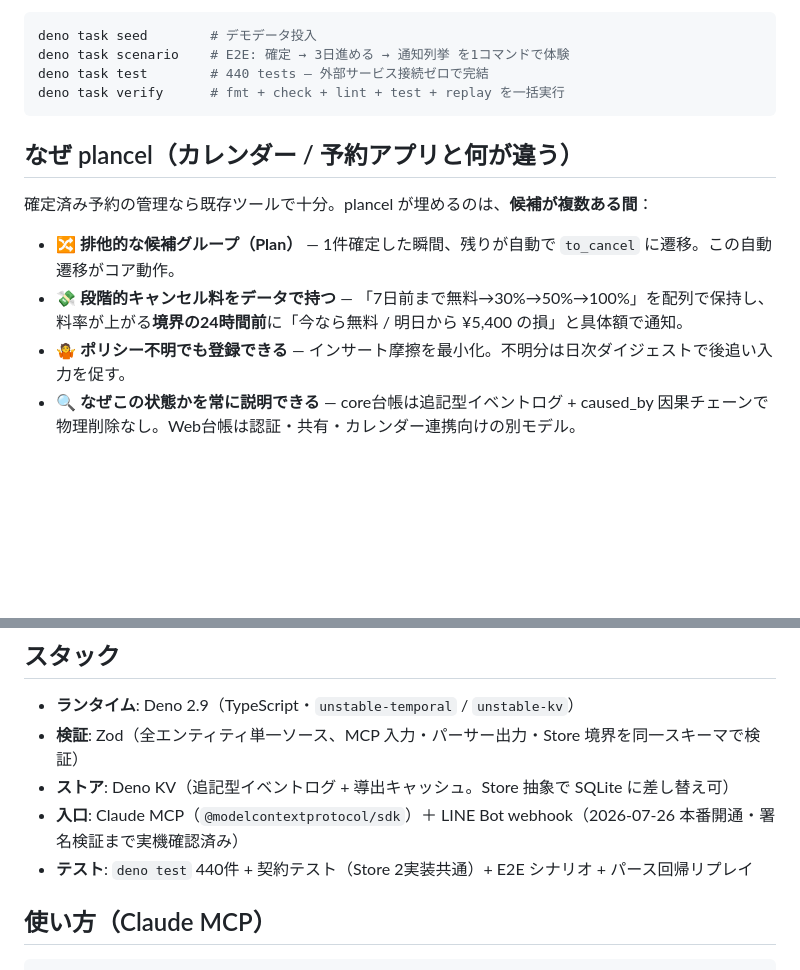
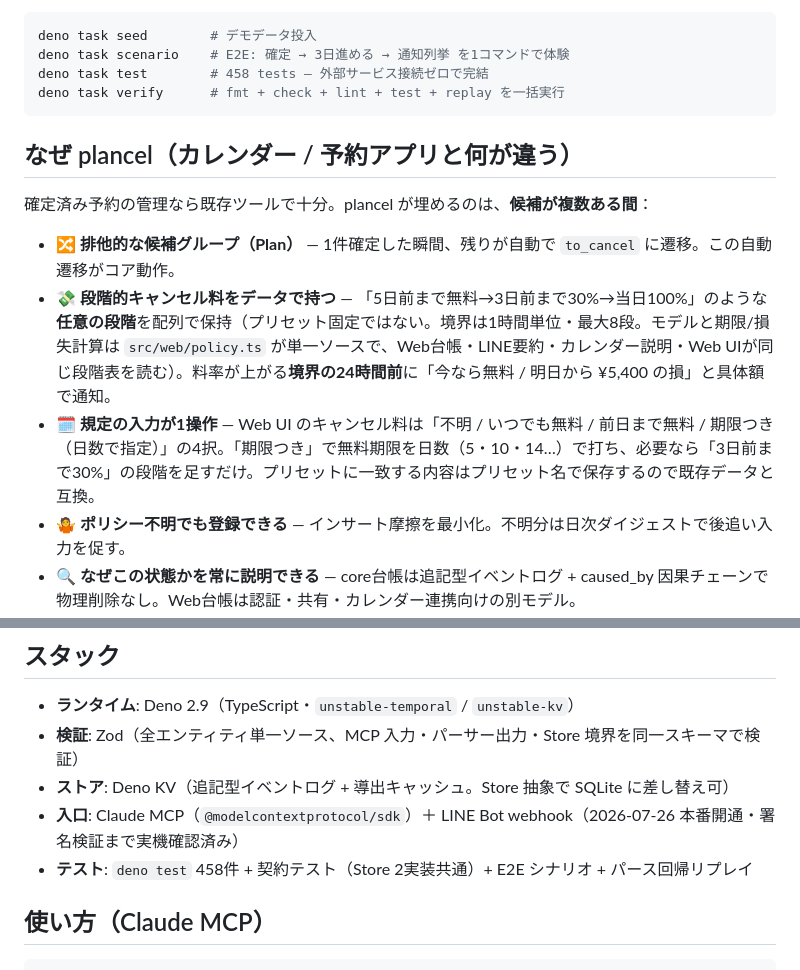
Before and after one commit to torifo/plancel-app, a Markdown page: README.md, 2 parts joined by grey strips. Drawn GitHub-style; blank space fills up the shorter version.

````diff
--- a/README.md
+++ b/README.md
@@ -17,7 +17,7 @@
 ```sh
 deno task seed        # デモデータ投入
 deno task scenario    # E2E: 確定 → 3日進める → 通知列挙 を1コマンドで体験
-deno task test        # 440 tests — 外部サービス接続ゼロで完結
+deno task test        # 458 tests — 外部サービス接続ゼロで完結
 deno task verify      # fmt + check + lint + test + replay を一括実行
 ```
 
@@ -28,8 +28,12 @@ deno task verify      # fmt + check + lint + test + replay を一括実行
 - 🔀 **排他的な候補グループ（Plan）** — 1件確定した瞬間、残りが自動で `to_cancel`
   に遷移。この自動遷移がコア動作。
 - 💸 **段階的キャンセル料をデータで持つ** —
-  「7日前まで無料→30%→50%→100%」を配列で保持し、料率が上がる**境界の24時間前**に「今なら無料 /
-  明日から ¥5,400 の損」と具体額で通知。
+  「5日前まで無料→3日前まで30%→当日100%」のような**任意の段階**を配列で保持（プリセット固定ではない。境界は1時間単位・最大8段。モデルと期限/損失計算は
+  `src/web/policy.ts`
+  が単一ソースで、Web台帳・LINE要約・カレンダー説明・Web UIが同じ段階表を読む）。料率が上がる**境界の24時間前**に「今なら無料
+  / 明日から ¥5,400 の損」と具体額で通知。
+- 🗓 **規定の入力が1操作** — Web UI のキャンセル料は「不明 / いつでも無料 / 前日まで無料 /
+  期限つき（日数で指定）」の4択。「期限つき」で無料期限を日数（5・10・14…）で打ち、必要なら「3日前まで30%」の段階を足すだけ。プリセットに一致する内容はプリセット名で保存するので既存データと互換。
 - 🤷 **ポリシー不明でも登録できる** —
   インサート摩擦を最小化。不明分は日次ダイジェストで後追い入力を促す。
 - 🔍 **なぜこの状態かを常に説明できる** — core台帳は追記型イベントログ + caused_by
@@ -62,7 +66,7 @@ MCPから利用する。非決定性の源（**時刻・外部送信・LLM**）
 - **ストア**: Deno KV（追記型イベントログ + 導出キャッシュ。Store 抽象で SQLite に差し替え可）
 - **入口**: Claude MCP（`@modelcontextprotocol/sdk`）＋ LINE Bot webhook（2026-07-26
   本番開通・署名検証まで実機確認済み）
-- **テスト**: `deno test` 440件 + 契約テスト（Store 2実装共通）+ E2E シナリオ + パース回帰リプレイ
+- **テスト**: `deno test` 458件 + 契約テスト（Store 2実装共通）+ E2E シナリオ + パース回帰リプレイ
 
 ## 使い方（Claude MCP）
 
````
Also changed, not shown: README.en.md (+11 -4 lines), ROADMAP.md (+8 -8 lines).
